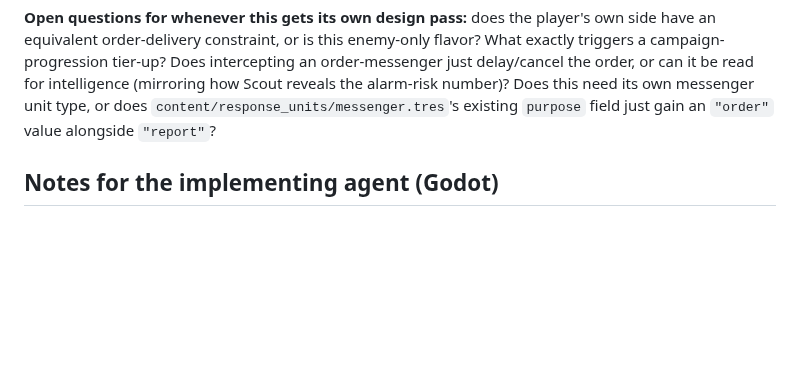
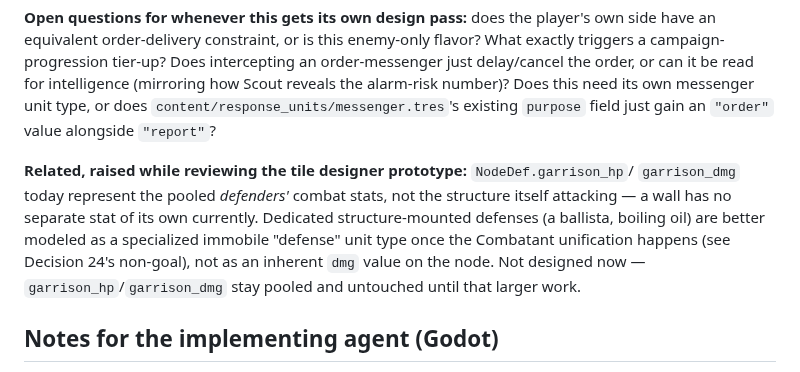
Before and after one commit to SSidey/Breach, a Markdown page: Breach — Reverse Tower Defense Design Spec.md, the part around one of its changes. Rendered like a GitHub page; blank space fills up the shorter version.

```diff
--- a/Breach — Reverse Tower Defense Design Spec.md
+++ b/Breach — Reverse Tower Defense Design Spec.md
@@ -189,6 +198,14 @@ just delay/cancel the order, or can it be read for intelligence (mirroring how S
 reveals the alarm-risk number)? Does this need its own messenger unit type, or does
 `content/response_units/messenger.tres`'s existing `purpose` field just gain an
 `"order"` value alongside `"report"`?
+
+**Related, raised while reviewing the tile designer prototype:** `NodeDef.garrison_hp`/
+`garrison_dmg` today represent the pooled *defenders'* combat stats, not the structure
+itself attacking — a wall has no separate stat of its own currently. Dedicated
+structure-mounted defenses (a ballista, boiling oil) are better modeled as a
+specialized immobile "defense" unit type once the Combatant unification happens (see
+Decision 24's non-goal), not as an inherent `dmg` value on the node. Not designed now
+— `garrison_hp`/`garrison_dmg` stay pooled and untouched until that larger work.
 
 ## Notes for the implementing agent (Godot)
 
```
Also changed, not shown: other parts of Breach — Reverse Tower Defense Design Spec.md (+9 -0 lines).
